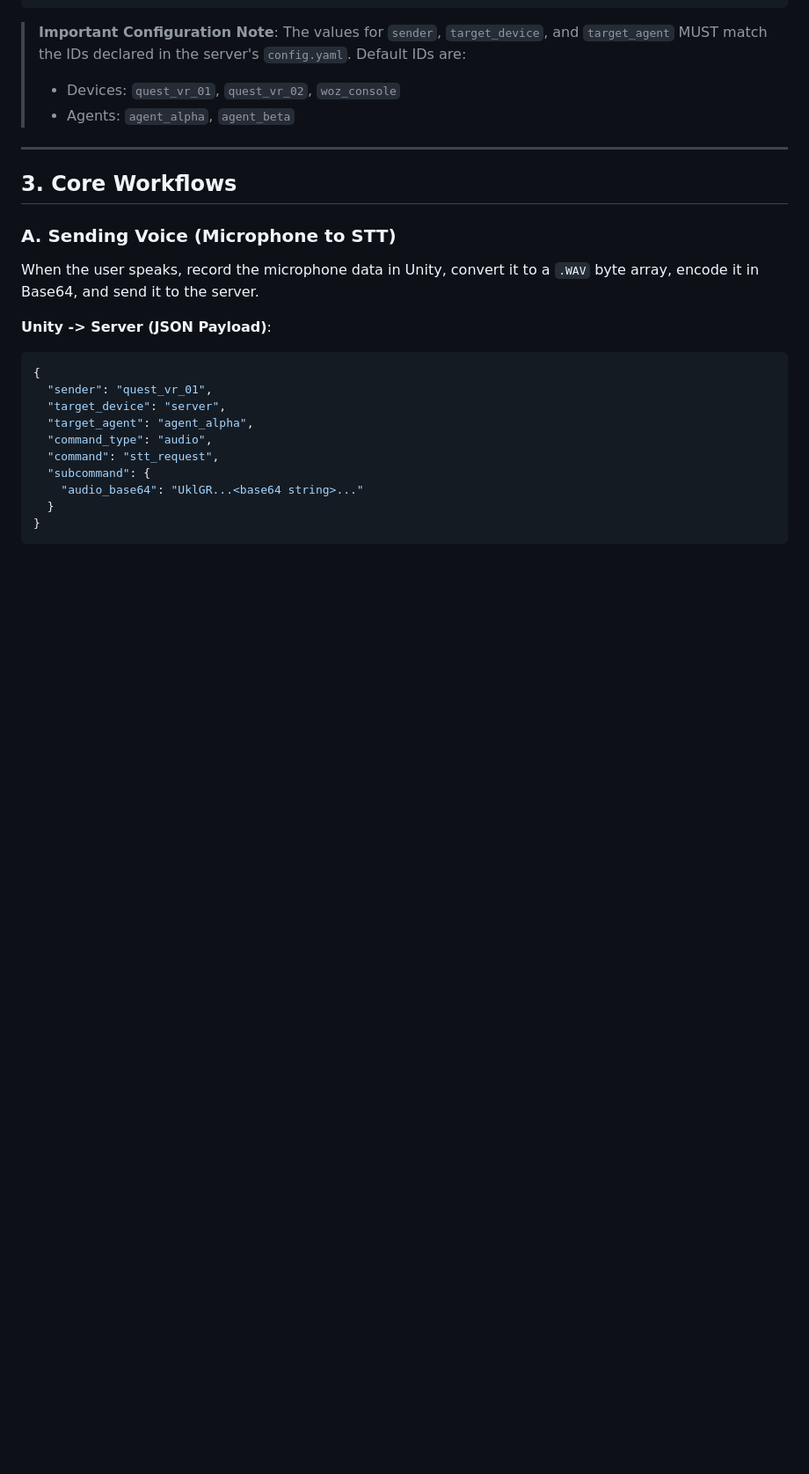
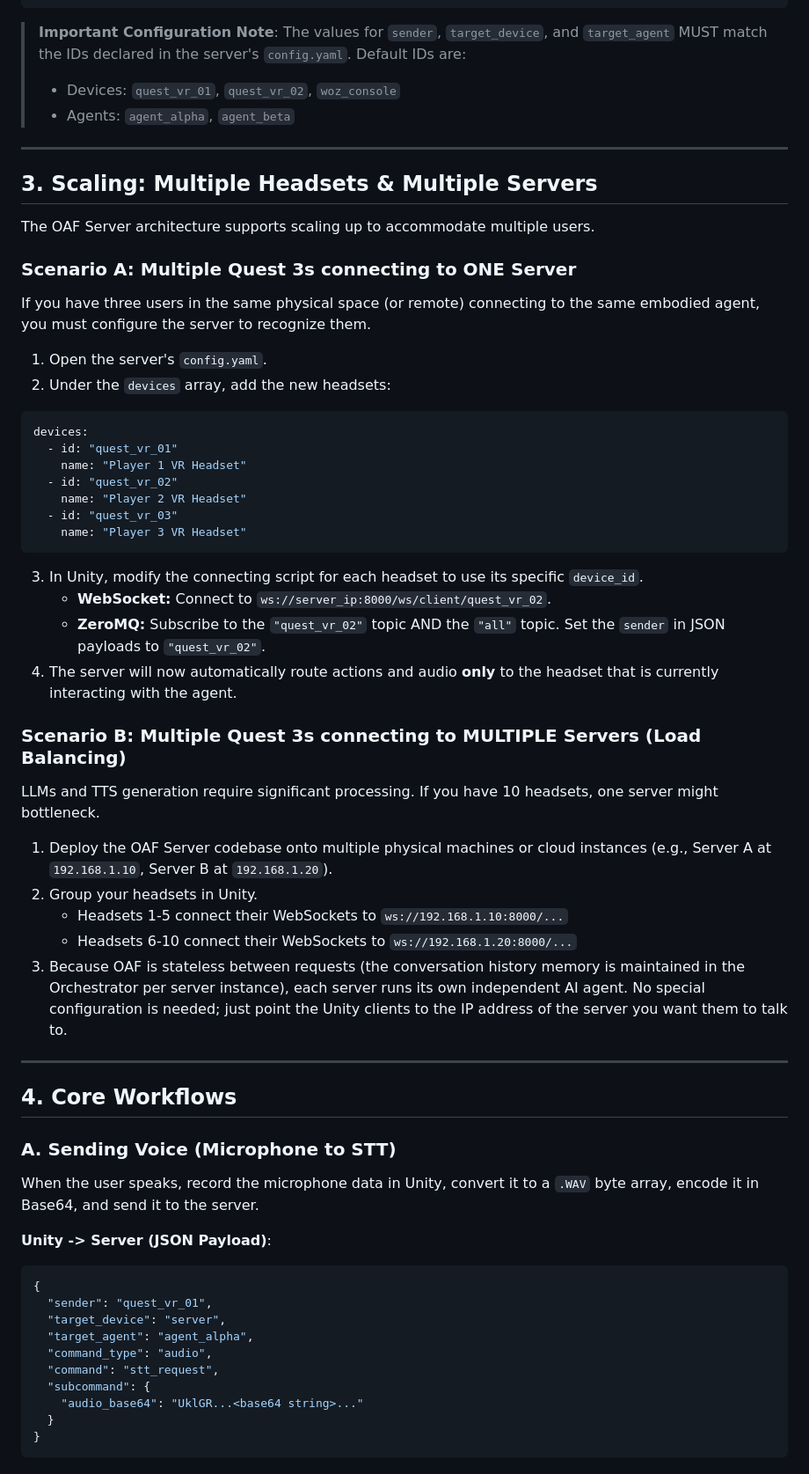
Before and after one commit to AURAxLab/OpenVirtualAgentFramework-Server, a Markdown page: UNITY_INTEGRATION.md, the part around the change. Shown at 88% size. Rendered like a GitHub page; blank space fills up the shorter version.

````diff
--- a/UNITY_INTEGRATION.md
+++ b/UNITY_INTEGRATION.md
@@ -49,7 +49,39 @@ Every message sent to or received from the OAF Server uses a strict JSON schema
 
 ---
 
-## 3. Core Workflows
+## 3. Scaling: Multiple Headsets & Multiple Servers
+
+The OAF Server architecture supports scaling up to accommodate multiple users.
+
+### Scenario A: Multiple Quest 3s connecting to ONE Server
+If you have three users in the same physical space (or remote) connecting to the same embodied agent, you must configure the server to recognize them.
+1. Open the server's `config.yaml`.
+2. Under the `devices` array, add the new headsets:
+```yaml
+devices:
+  - id: "quest_vr_01"
+    name: "Player 1 VR Headset"
+  - id: "quest_vr_02"
+    name: "Player 2 VR Headset"
+  - id: "quest_vr_03"
+    name: "Player 3 VR Headset"
+```
+3. In Unity, modify the connecting script for each headset to use its specific `device_id`.
+   - **WebSocket:** Connect to `ws://server_ip:8000/ws/client/quest_vr_02`.
+   - **ZeroMQ:** Subscribe to the `"quest_vr_02"` topic AND the `"all"` topic. Set the `sender` in JSON payloads to `"quest_vr_02"`.
+4. The server will now automatically route actions and audio **only** to the headset that is currently interacting with the agent.
+
+### Scenario B: Multiple Quest 3s connecting to MULTIPLE Servers (Load Balancing)
+LLMs and TTS generation require significant processing. If you have 10 headsets, one server might bottleneck.
+1. Deploy the OAF Server codebase onto multiple physical machines or cloud instances (e.g., Server A at `192.168.1.10`, Server B at `192.168.1.20`).
+2. Group your headsets in Unity.
+   - Headsets 1-5 connect their WebSockets to `ws://192.168.1.10:8000/...`
+   - Headsets 6-10 connect their WebSockets to `ws://192.168.1.20:8000/...`
+3. Because OAF is stateless between requests (the conversation history memory is maintained in the Orchestrator per server instance), each server runs its own independent AI agent. No special configuration is needed; just point the Unity clients to the IP address of the server you want them to talk to.
+
+---
+
+## 4. Core Workflows
 
 ### A. Sending Voice (Microphone to STT)
 When the user speaks, record the microphone data in Unity, convert it to a `.WAV` byte array, encode it in Base64, and send it to the server.
````
Also changed, not shown: README.md (+12 -3 lines).
